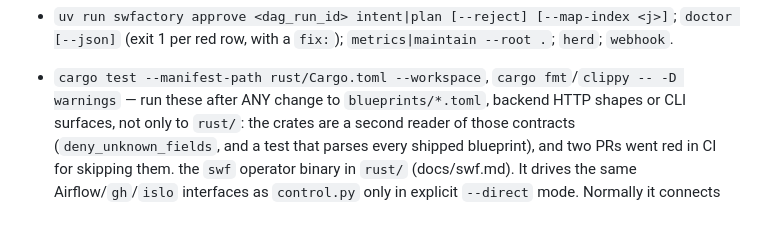
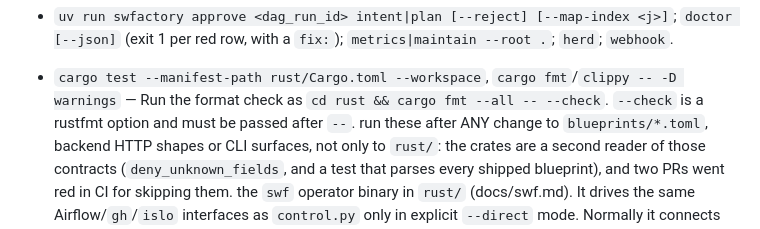
Before and after one commit to zozo123/ariflow-swfactory, a Markdown page: CLAUDE.md, the part around the change. Drawn GitHub-style.

Commit message:
docs: make the Rust formatting check actually check

```diff
--- a/CLAUDE.md
+++ b/CLAUDE.md
@@ -22,6 +22,7 @@ in `stages.py`. Details: README + docs/*.md.
 - `uv run swfactory approve <dag_run_id> intent|plan [--reject] [--map-index <j>]`; `doctor
   [--json]` (exit 1 per red row, with a `fix:`); `metrics|maintain --root .`; `herd`; `webhook`.
 - `cargo test --manifest-path rust/Cargo.toml --workspace`, `cargo fmt`/`clippy -- -D warnings` —
+  Run the format check as `cd rust && cargo fmt --all -- --check`. `--check` is a rustfmt option and must be passed after `--`.
   run these after ANY change to `blueprints/*.toml`, backend HTTP shapes or CLI surfaces, not only
   to `rust/`: the crates are a second reader of those contracts (`deny_unknown_fields`, and a test
   that parses every shipped blueprint), and two PRs went red in CI for skipping them.
```
